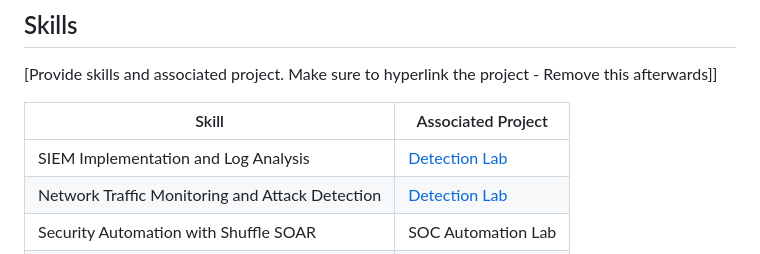
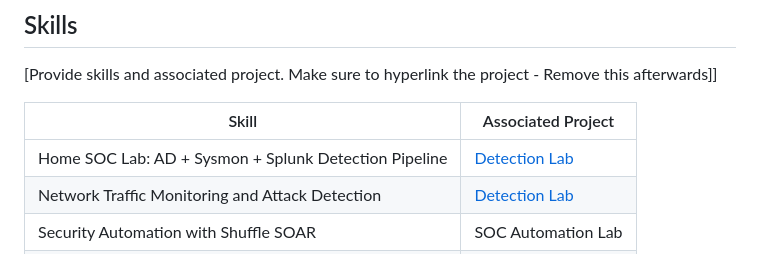
Before and after one commit to mubarak165/MUBBYSPARK, a Markdown page: README.md, the part around the change. Drawn GitHub-style.

```diff
--- a/README.md
+++ b/README.md
@@ -22,7 +22,7 @@ To build a successful career in cybersecurity by applying my foundation in Infor
 
 | Skill                                         | Associated Project         |
 |-----------------------------------------------|----------------------------|
-| SIEM Implementation and Log Analysis          | <a href="https://google.com">Detection Lab</a>|
+| Home SOC Lab: AD + Sysmon + Splunk Detection Pipeline | <a href="README.md">Detection Lab</a>|
 | Network Traffic Monitoring and Attack Detection | <a href="https://google.com">Detection Lab</a>|
 | Security Automation with Shuffle SOAR         | SOC Automation Lab|
 | Incident Response Planning and Execution      | SOC Automation Lab|
```
